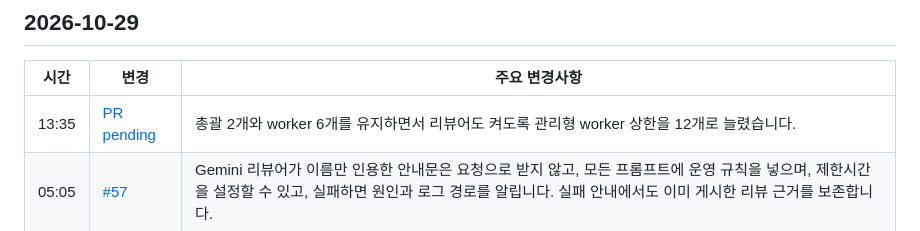
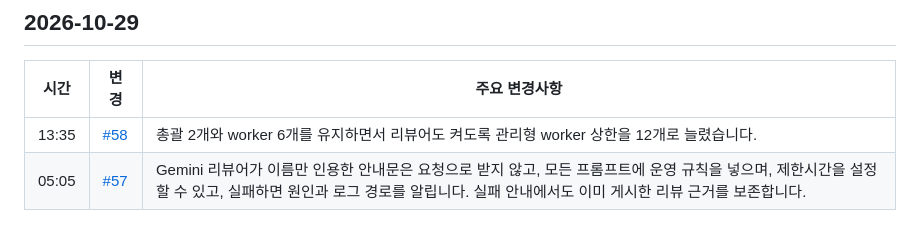
Before and after one commit to ehojune/Reason-Network-Chat, a Markdown page: patch_notes/README.ko.md, the part around the change. GitHub-like rendering.

Commit message:
docs: link capacity change to PR58
Co-Authored-By: ehojune <ehojune@gmail.com>

```diff
--- a/patch_notes/README.ko.md
+++ b/patch_notes/README.ko.md
@@ -9,7 +9,7 @@ Reason Network Chat에서 바뀐 것을 최신순으로 적는다. 시간은 한
 
 | 시간 | 변경 | 주요 변경사항 |
 |---|---|---|
-| 13:35 | [PR pending](https://github.com/ehojune/Reason-Network-Chat/pulls) | 총괄 2개와 worker 6개를 유지하면서 리뷰어도 켜도록 관리형 worker 상한을 12개로 늘렸습니다. |
+| 13:35 | [#58](https://github.com/ehojune/Reason-Network-Chat/pull/58) | 총괄 2개와 worker 6개를 유지하면서 리뷰어도 켜도록 관리형 worker 상한을 12개로 늘렸습니다. |
 | 05:05 | [#57](https://github.com/ehojune/Reason-Network-Chat/pull/57) | Gemini 리뷰어가 이름만 인용한 안내문은 요청으로 받지 않고, 모든 프롬프트에 운영 규칙을 넣으며, 제한시간을 설정할 수 있고, 실패하면 원인과 로그 경로를 알립니다. 실패 안내에서도 이미 게시한 리뷰 근거를 보존합니다. |
 
 ## 2026-10-27
```
Also changed, not shown: patch_notes/README.md (+1 -1 lines), patch_notes/README.zh-CN.md (+1 -1 lines).
